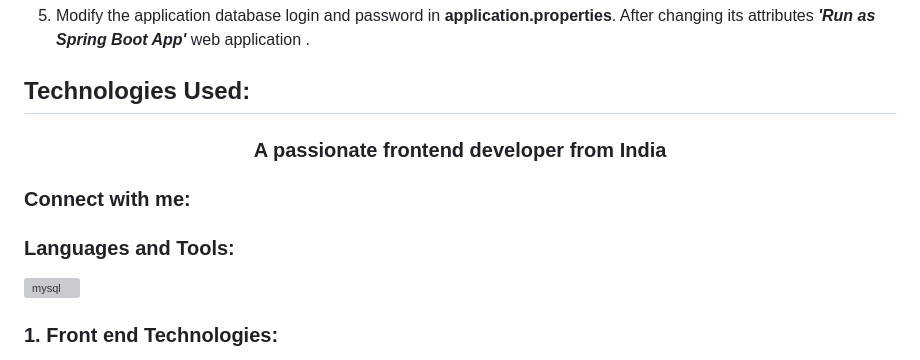
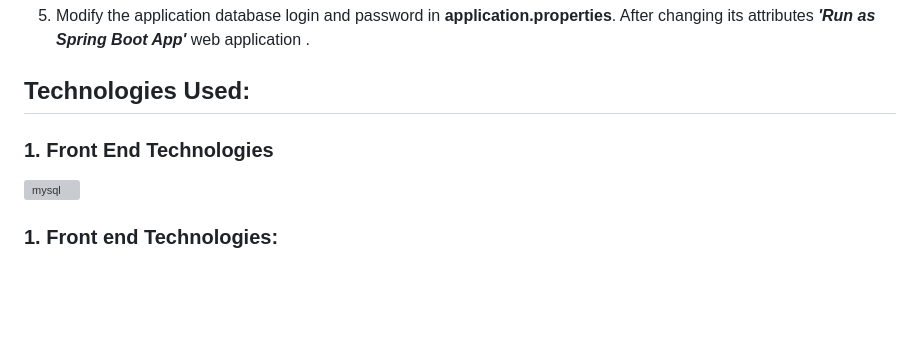
Before and after one commit to s7sidofficial/Hospital_Management_System, a Markdown page: README.md, the part around the change. Drawn GitHub-style; blank space fills up the shorter version; grey boxes are pictures that could not be loaded.

```diff
--- a/README.md
+++ b/README.md
@@ -25,13 +25,8 @@
 
 ## Technologies Used:
 
-<h3 align="center">A passionate frontend developer from India</h3>
 
-<h3 align="left">Connect with me:</h3>
-<p align="left">
-</p>
-
-<h3 align="left">Languages and Tools:</h3>
+<h3 align="left">1. Front End Technologies </h3>
 <p align="left"> <a href="https://www.mysql.com/" target="_blank" rel="noreferrer"> <img src="https://raw.githubusercontent.com/devicons/devicon/master/icons/mysql/mysql-original-wordmark.svg" alt="mysql" width="40" height="40"/> </a> </p>
 
 
```
